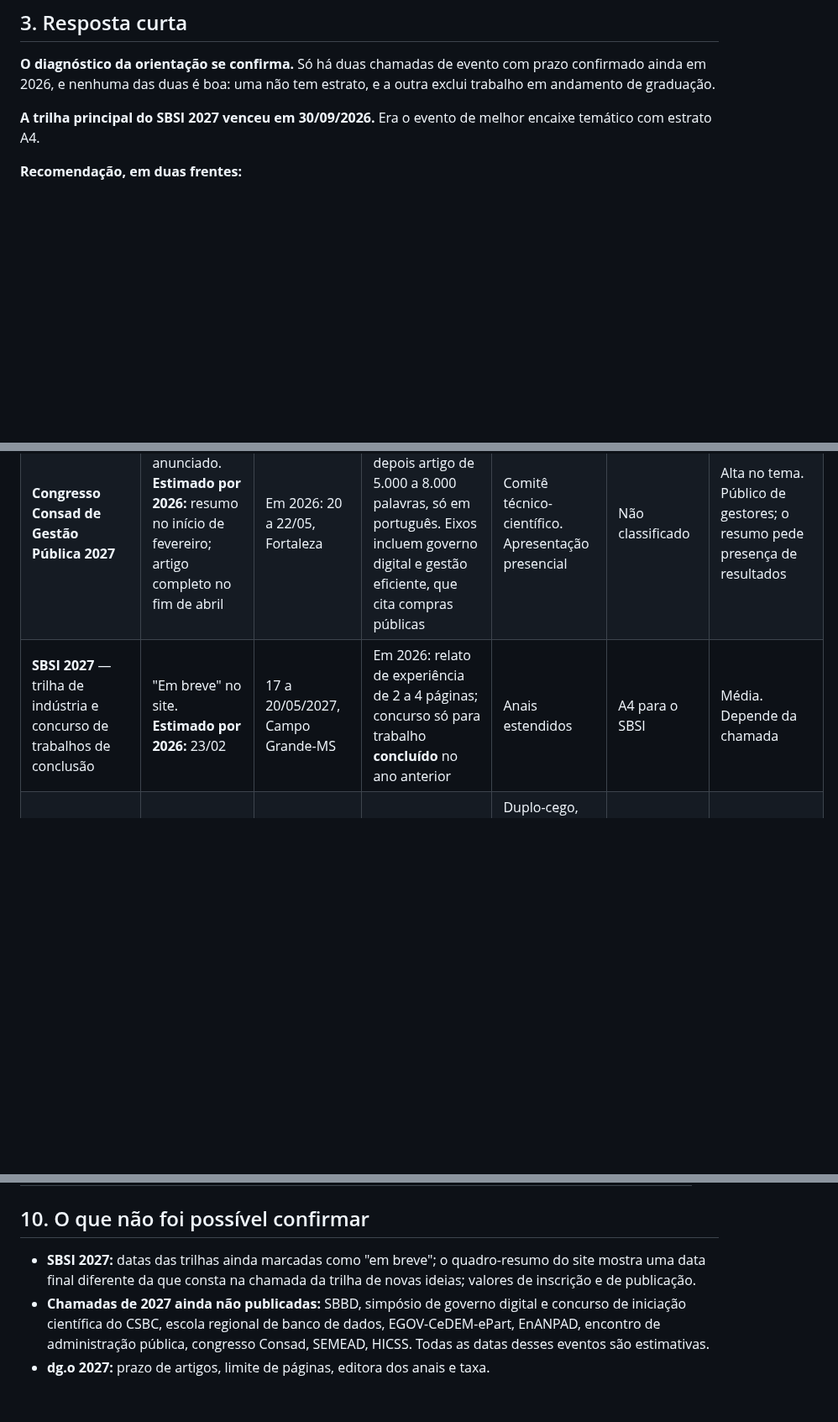
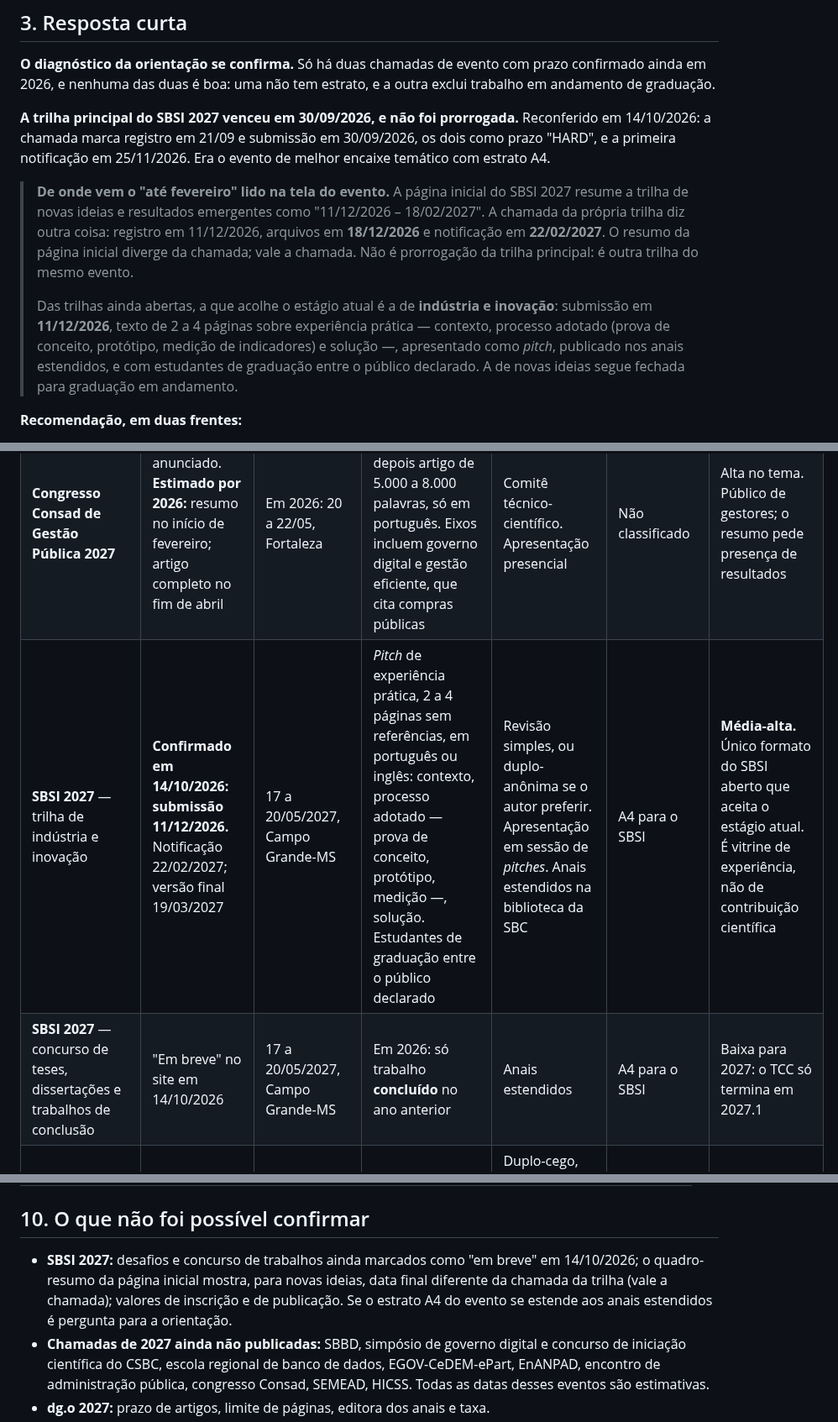
Before and after one commit to RNobre1/tcc-licitacoes-municipais, a Markdown page: docs/pesquisas/eventos-e-revistas-para-submissao.md, 3 parts joined by grey strips. Shown at 84% size. GitHub-like rendering; blank space fills up the shorter version.

Commit message:
fix(pesquisa): corrige a leitura do prazo do simpósio de sistemas de informação
A orientação informou que a submissão estaria aberta, com prorrogação provável, e
o "até fevereiro" lido na tela do evento sustentava isso. Nenhuma das duas coisas
se confirma.

A trilha principal venceu em 30/09/2026, com registro e submissão marcados como
prazo rígido na própria chamada, e notificação já em novembro. Não reabre.

O "fevereiro" vem da página inicial, que resume a trilha de novas ideias como
"11/12/2026 a 18/02/2027". A chamada daquela trilha diz outra coisa: registro em
11/12, arquivos em 18/12/2026, e 22/02/2027 é a **notificação**, não o prazo. Um
resumo divergindo da chamada é o tipo de erro que custa uma submissão, e vale a
chamada.

Em compensação, apareceu a trilha de indústria e inovação, que não estava no
levantamento: submissão em 11/12/2026, texto de dois a quatro páginas sobre
experiência prática, com estudantes de graduação no público declarado. É o único
formato aberto do evento que acolhe o estágio atual do trabalho — e, pela própria
descrição, é vitrine de experiência e não de contribuição científica, que é o
oposto do que a orientação recomendou buscar.

```diff
--- a/docs/pesquisas/eventos-e-revistas-para-submissao.md
+++ b/docs/pesquisas/eventos-e-revistas-para-submissao.md
@@ -55,8 +55,24 @@ estágio, com que prazo e com que estrato?
 prazo confirmado ainda em 2026, e nenhuma das duas é boa: uma não tem estrato, e
 a outra exclui trabalho em andamento de graduação.
 
-**A trilha principal do SBSI 2027 venceu em 30/09/2026.** Era o evento de melhor
-encaixe temático com estrato A4.
+**A trilha principal do SBSI 2027 venceu em 30/09/2026, e não foi prorrogada.**
+Reconferido em 14/10/2026: a chamada marca registro em 21/09 e submissão em
+30/09/2026, os dois como prazo "HARD", e a primeira notificação em 25/11/2026.
+Era o evento de melhor encaixe temático com estrato A4.
+
+> **De onde vem o "até fevereiro" lido na tela do evento.** A página inicial do
+> SBSI 2027 resume a trilha de novas ideias e resultados emergentes como
+> "11/12/2026 – 18/02/2027". A chamada da própria trilha diz outra coisa:
+> registro em 11/12/2026, arquivos em **18/12/2026** e notificação em
+> **22/02/2027**. O resumo da página inicial diverge da chamada; vale a chamada.
+> Não é prorrogação da trilha principal: é outra trilha do mesmo evento.
+>
+> Das trilhas ainda abertas, a que acolhe o estágio atual é a de **indústria e
+> inovação**: submissão em **11/12/2026**, texto de 2 a 4 páginas sobre
+> experiência prática — contexto, processo adotado (prova de conceito,
+> protótipo, medição de indicadores) e solução —, apresentado como *pitch*,
+> publicado nos anais estendidos, e com estudantes de graduação entre o público
+> declarado. A de novas ideias segue fechada para graduação em andamento.
 
 **Recomendação, em duas frentes:**
 
@@ -109,7 +125,8 @@ nacional de administração pública.
 | **SBSI 2027** — trilha de novas ideias e resultados emergentes | **Confirmado: registro 11/12/2026, arquivos 18/12/2026.** Notificação 22/02/2027 | 17 a 20/05/2027, Campo Grande-MS | Uma categoria de 8 a 10 páginas, que a chamada diz **não se destinar a trabalho em andamento**; outra de 4 a 5 páginas, reservada a mestrandos e doutorandos | Duplo-anônimo, ao menos três revisores. Anais estendidos na biblioteca da SBC. Presença obrigatória | A4 para o SBSI | **Baixa pelo formato**, apesar do tema. Nenhuma das duas categorias acolhe graduação em andamento |
 | **dg.o 2027** — pesquisa em governo digital | Chamada sai em **16/10/2026** (confirmado); prazo ainda não publicado. **Estimado por 2026:** fim de janeiro, início de fevereiro; pôster e demonstração no início de abril | 28/06 a 01/07/2027, Seul, Coreia do Sul | Em 2026: artigo de gestão e política, cerca de 5.000 palavras, que descreve e avalia projeto prático; pôster e demonstração, cerca de 2.500 palavras, com sistema em desenvolvimento aceito. Em inglês | Duplo-cego. Selecionados são convidados a números especiais de periódicos da área | A3 | Alta no tema. Custo de viagem alto; presença e taxa não confirmadas |
 | **Congresso Consad de Gestão Pública 2027** | Não anunciado. **Estimado por 2026:** resumo no início de fevereiro; artigo completo no fim de abril | Em 2026: 20 a 22/05, Fortaleza | Duas etapas: resumo curto, depois artigo de 5.000 a 8.000 palavras, só em português. Eixos incluem governo digital e gestão eficiente, que cita compras públicas | Comitê técnico-científico. Apresentação presencial | Não classificado | Alta no tema. Público de gestores; o resumo pede presença de resultados |
-| **SBSI 2027** — trilha de indústria e concurso de trabalhos de conclusão | "Em breve" no site. **Estimado por 2026:** 23/02 | 17 a 20/05/2027, Campo Grande-MS | Em 2026: relato de experiência de 2 a 4 páginas; concurso só para trabalho **concluído** no ano anterior | Anais estendidos | A4 para o SBSI | Média. Depende da chamada |
+| **SBSI 2027** — trilha de indústria e inovação | **Confirmado em 14/10/2026: submissão 11/12/2026.** Notificação 22/02/2027; versão final 19/03/2027 | 17 a 20/05/2027, Campo Grande-MS | *Pitch* de experiência prática, 2 a 4 páginas sem referências, em português ou inglês: contexto, processo adotado — prova de conceito, protótipo, medição —, solução. Estudantes de graduação entre o público declarado | Revisão simples, ou duplo-anônima se o autor preferir. Apresentação em sessão de *pitches*. Anais estendidos na biblioteca da SBC | A4 para o SBSI | **Média-alta.** Único formato do SBSI aberto que aceita o estágio atual. É vitrine de experiência, não de contribuição científica |
+| **SBSI 2027** — concurso de teses, dissertações e trabalhos de conclusão | "Em breve" no site em 14/10/2026 | 17 a 20/05/2027, Campo Grande-MS | Em 2026: só trabalho **concluído** no ano anterior | Anais estendidos | A4 para o SBSI | Baixa para 2027: o TCC só termina em 2027.1 |
 | **Encontro Brasileiro de Administração Pública 2027** | Não anunciado. **Estimado por 2026:** de dezembro a 08/03 | Em 2026: sessões virtuais e presenciais em junho, Brasília. Em 2025 foi no Pará | Artigo, **relato técnico** ou caso de ensino; recomendação de até 15 páginas. **Graduando pode submeter** | Duplo-cego, nota mínima 7. Resultado em cerca de cinco semanas. **Apresentação virtual ou presencial**. Anais com identificador | Não classificado | **Alta.** Relato técnico, graduando admitido e opção virtual |
 | **Escola Regional de Banco de Dados 2027** | Não anunciada. **Estimado por 2026:** 06/03 | Em 2026: abril, Paraná | Categoria de aplicações e experiências, até 4 páginas; pesquisa, até 10 | Avaliação simples-cega. Presença obrigatória. Anais na biblioteca da SBC | Não consta | Média-alta pela área. Regional do Sul |
 | **EGOV-CeDEM-ePart 2027** | Não anunciado. **Estimado por 2026:** 16/03 | Em 2026: fim de agosto, Atenas | **Pesquisa em andamento, até 12 páginas**; pesquisa concluída, até 16. Em inglês | Duplo-cego. Concluídos em série de anais de editora; demais categorias em anais abertos | B1 | Alta no tema, com categoria explícita para pesquisa em andamento. Viagem internacional |
@@ -408,9 +426,11 @@ Estas decidem a escolha mais do que qualquer linha das tabelas.
 
 ## 10. O que não foi possível confirmar
 
-- **SBSI 2027:** datas das trilhas ainda marcadas como "em breve"; o quadro-resumo
-  do site mostra uma data final diferente da que consta na chamada da trilha de
-  novas ideias; valores de inscrição e de publicação.
+- **SBSI 2027:** desafios e concurso de trabalhos ainda marcados como "em breve"
+  em 14/10/2026; o quadro-resumo da página inicial mostra, para novas ideias,
+  data final diferente da chamada da trilha (vale a chamada); valores de
+  inscrição e de publicação. Se o estrato A4 do evento se estende aos anais
+  estendidos é pergunta para a orientação.
 - **Chamadas de 2027 ainda não publicadas:** SBBD, simpósio de governo digital e
   concurso de iniciação científica do CSBC, escola regional de banco de dados,
   EGOV-CeDEM-ePart, EnANPAD, encontro de administração pública, congresso Consad,
```
Also changed, not shown: other parts of docs/pesquisas/eventos-e-revistas-para-submissao.md (+1 -0 lines).
